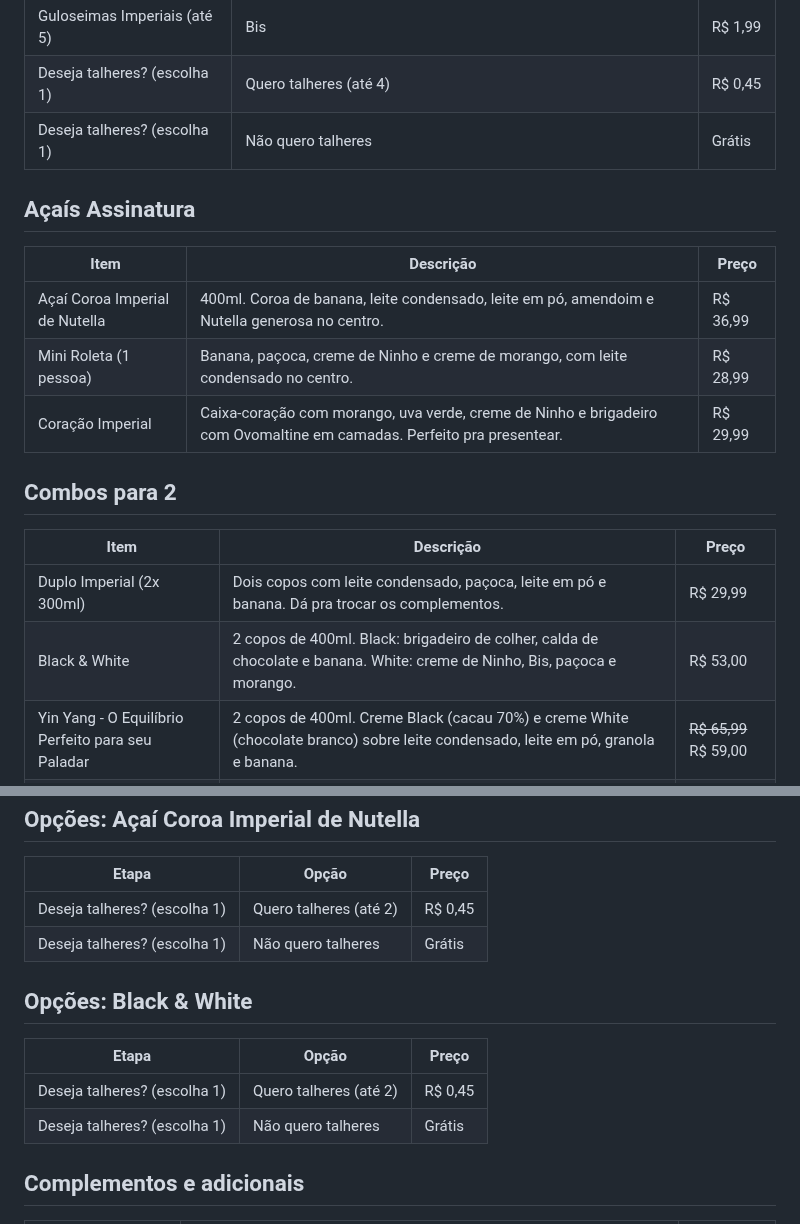
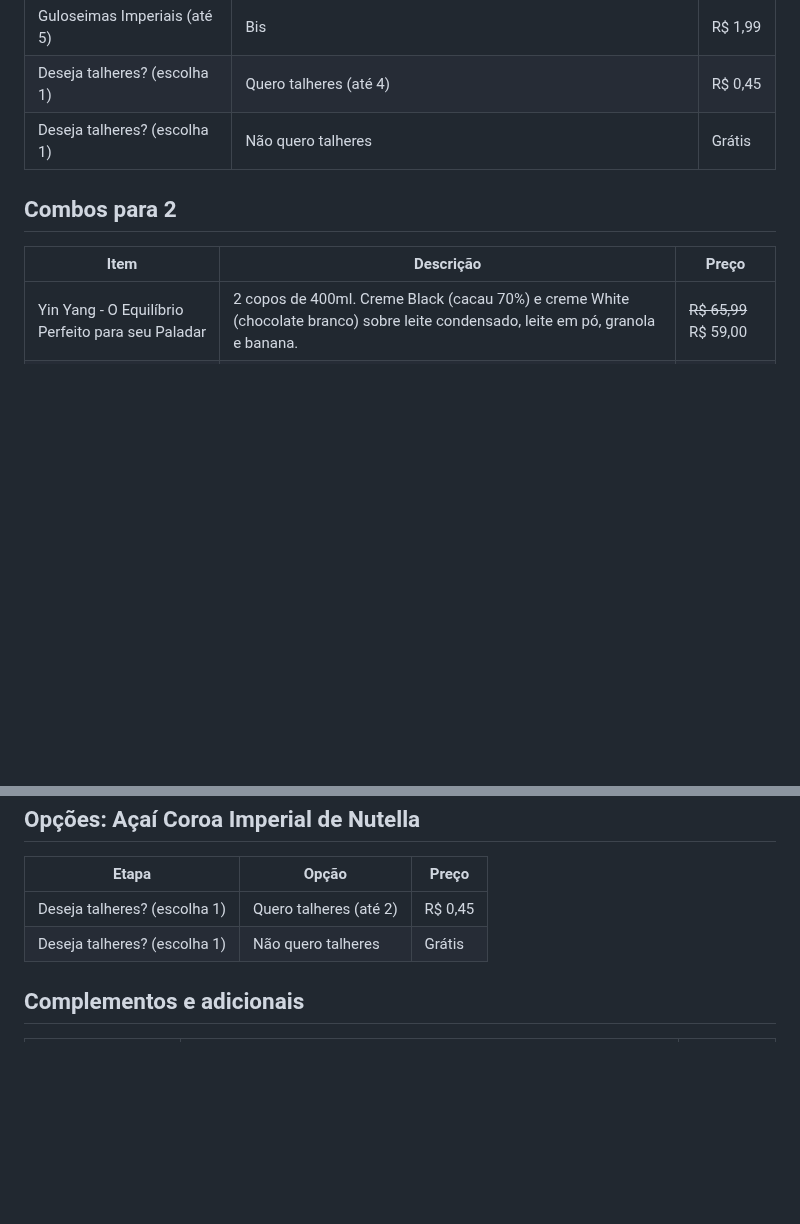
Before and after one commit to Henr2023/A-a-Imperial, a Markdown page: CARDAPIO.md, 2 parts joined by grey strips. Rendered like a GitHub page; blank space fills up the shorter version.

Commit message:
Remove categoria Açaís Assinatura e itens Duplo Imperial, Coração Imperial e Black & White

```diff
--- a/CARDAPIO.md
+++ b/CARDAPIO.md
@@ -97,20 +97,10 @@ Açaí cremoso no copo bolha, cremes artesanais e combos pra dividir.
 | Deseja talheres? (escolha 1) | Quero talheres (até 4) | R$ 0,45 |
 | Deseja talheres? (escolha 1) | Não quero talheres | Grátis |
 
-## Açaís Assinatura
-
-| Item | Descrição | Preço |
-|---|---|---|
-| Açaí Coroa Imperial de Nutella | 400ml. Coroa de banana, leite condensado, leite em pó, amendoim e Nutella generosa no centro. | R$ 36,99 |
-| Mini Roleta (1 pessoa) | Banana, paçoca, creme de Ninho e creme de morango, com leite condensado no centro. | R$ 28,99 |
-| Coração Imperial | Caixa-coração com morango, uva verde, creme de Ninho e brigadeiro com Ovomaltine em camadas. Perfeito pra presentear. | R$ 29,99 |
-
 ## Combos para 2
 
 | Item | Descrição | Preço |
 |---|---|---|
-| Duplo Imperial (2x 300ml) | Dois copos com leite condensado, paçoca, leite em pó e banana. Dá pra trocar os complementos. | R$ 29,99 |
-| Black & White | 2 copos de 400ml. Black: brigadeiro de colher, calda de chocolate e banana. White: creme de Ninho, Bis, paçoca e morango. | R$ 53,00 |
 | Yin Yang - O Equilíbrio Perfeito para seu Paladar | 2 copos de 400ml. Creme Black (cacau 70%) e creme White (chocolate branco) sobre leite condensado, leite em pó, granola e banana. | ~~R$ 65,99~~ R$ 59,00 |
 | Açaí Casal (700ml) | Um copo grande para dividir, com até 5 complementos grátis do seu jeito. | R$ 44,99 |
 
@@ -155,13 +145,6 @@ Açaí cremoso no copo bolha, cremes artesanais e combos pra dividir.
 | Deseja talheres? (escolha 1) | Quero talheres (até 2) | R$ 0,45 |
 | Deseja talheres? (escolha 1) | Não quero talheres | Grátis |
 
-## Opções: Black & White
-
-| Etapa | Opção | Preço |
-|---|---|---|
-| Deseja talheres? (escolha 1) | Quero talheres (até 2) | R$ 0,45 |
-| Deseja talheres? (escolha 1) | Não quero talheres | Grátis |
-
 ## Complementos e adicionais
 
 | Grupo | Opções | Preço |
```
